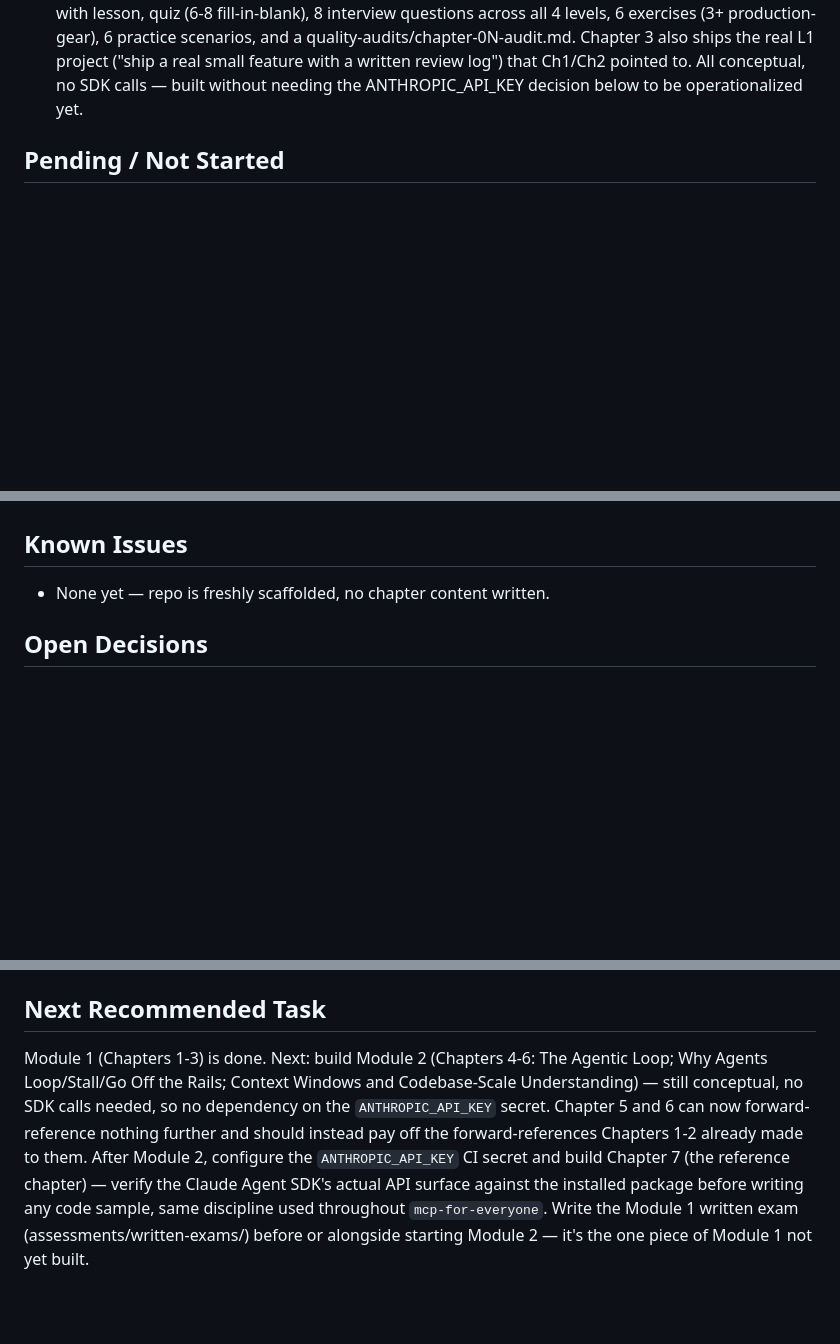
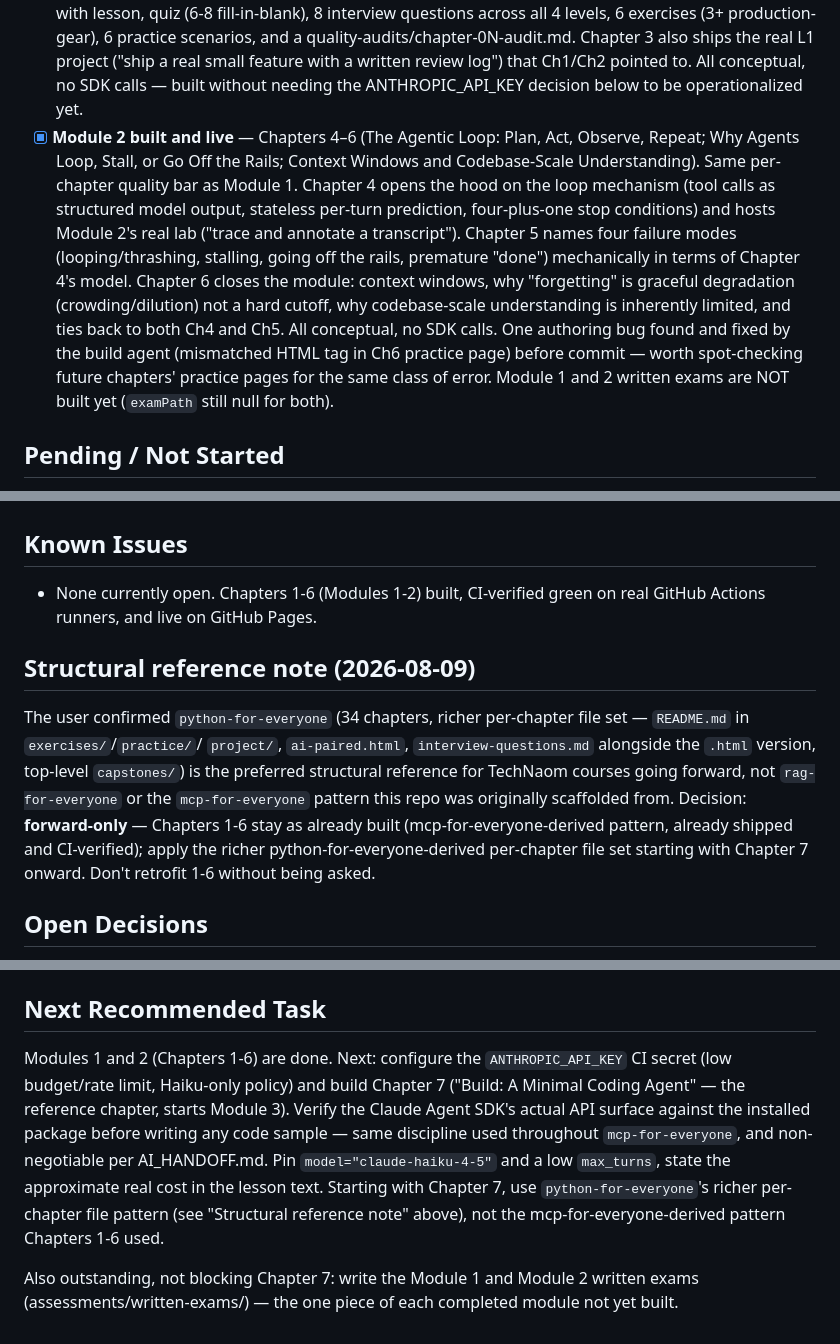
Before and after one commit to TechNaom/ai-coding-agents-for-everyone, a Markdown page: PROJECT_STATE.md, 3 parts joined by grey strips. Rendered like a GitHub page; blank space fills up the shorter version.

```diff
--- a/PROJECT_STATE.md
+++ b/PROJECT_STATE.md
@@ -82,6 +82,24 @@ only).
       feature with a written review log") that Ch1/Ch2 pointed to.
       All conceptual, no SDK calls — built without needing the
       ANTHROPIC_API_KEY decision below to be operationalized yet.
+- [x] **Module 2 built and live** — Chapters 4–6 (The Agentic Loop:
+      Plan, Act, Observe, Repeat; Why Agents Loop, Stall, or Go Off the
+      Rails; Context Windows and Codebase-Scale Understanding). Same
+      per-chapter quality bar as Module 1. Chapter 4 opens the hood on
+      the loop mechanism (tool calls as structured model output,
+      stateless per-turn prediction, four-plus-one stop conditions) and
+      hosts Module 2's real lab ("trace and annotate a transcript").
+      Chapter 5 names four failure modes (looping/thrashing, stalling,
+      going off the rails, premature "done") mechanically in terms of
+      Chapter 4's model. Chapter 6 closes the module: context windows,
+      why "forgetting" is graceful degradation (crowding/dilution) not
+      a hard cutoff, why codebase-scale understanding is inherently
+      limited, and ties back to both Ch4 and Ch5. All conceptual, no
+      SDK calls. One authoring bug found and fixed by the build agent
+      (mismatched HTML tag in Ch6 practice page) before commit — worth
+      spot-checking future chapters' practice pages for the same class
+      of error. Module 1 and 2 written exams are NOT built yet
+      (`examPath` still null for both).
 
 ## Pending / Not Started
 
@@ -115,7 +133,21 @@ only).
 
 ## Known Issues
 
-- None yet — repo is freshly scaffolded, no chapter content written.
+- None currently open. Chapters 1-6 (Modules 1-2) built, CI-verified
+  green on real GitHub Actions runners, and live on GitHub Pages.
+
+## Structural reference note (2026-08-09)
+
+The user confirmed `python-for-everyone` (34 chapters, richer
+per-chapter file set — `README.md` in `exercises/`/`practice/`/
+`project/`, `ai-paired.html`, `interview-questions.md` alongside the
+`.html` version, top-level `capstones/`) is the preferred structural
+reference for TechNaom courses going forward, not `rag-for-everyone`
+or the `mcp-for-everyone` pattern this repo was originally scaffolded
+from. Decision: **forward-only** — Chapters 1-6 stay as already built
+(mcp-for-everyone-derived pattern, already shipped and CI-verified);
+apply the richer python-for-everyone-derived per-chapter file set
+starting with Chapter 7 onward. Don't retrofit 1-6 without being asked.
 
 ## Open Decisions
 
@@ -138,16 +170,18 @@ scenarios/8 interview questions minimum, tested code before writing).
 
 ## Next Recommended Task
 
-Module 1 (Chapters 1-3) is done. Next: build Module 2 (Chapters 4-6:
-The Agentic Loop; Why Agents Loop/Stall/Go Off the Rails; Context
-Windows and Codebase-Scale Understanding) — still conceptual, no SDK
-calls needed, so no dependency on the `ANTHROPIC_API_KEY` secret.
-Chapter 5 and 6 can now forward-reference nothing further and should
-instead pay off the forward-references Chapters 1-2 already made to
-them. After Module 2, configure the `ANTHROPIC_API_KEY` CI secret and
-build Chapter 7 (the reference chapter) — verify the Claude Agent
-SDK's actual API surface against the installed package before writing
-any code sample, same discipline used throughout `mcp-for-everyone`.
-Write the Module 1 written exam (assessments/written-exams/) before or
-alongside starting Module 2 — it's the one piece of Module 1 not yet
-built.
+Modules 1 and 2 (Chapters 1-6) are done. Next: configure the
+`ANTHROPIC_API_KEY` CI secret (low budget/rate limit, Haiku-only
+policy) and build Chapter 7 ("Build: A Minimal Coding Agent" — the
+reference chapter, starts Module 3). Verify the Claude Agent SDK's
+actual API surface against the installed package before writing any
+code sample — same discipline used throughout `mcp-for-everyone`, and
+non-negotiable per AI_HANDOFF.md. Pin `model="claude-haiku-4-5"` and a
+low `max_turns`, state the approximate real cost in the lesson text.
+Starting with Chapter 7, use `python-for-everyone`'s richer
+per-chapter file pattern (see "Structural reference note" above), not
+the mcp-for-everyone-derived pattern Chapters 1-6 used.
+
+Also outstanding, not blocking Chapter 7: write the Module 1 and
+Module 2 written exams (assessments/written-exams/) — the one piece of
+each completed module not yet built.
```
Also changed, not shown: AI_HANDOFF.md (+36 -17 lines).
